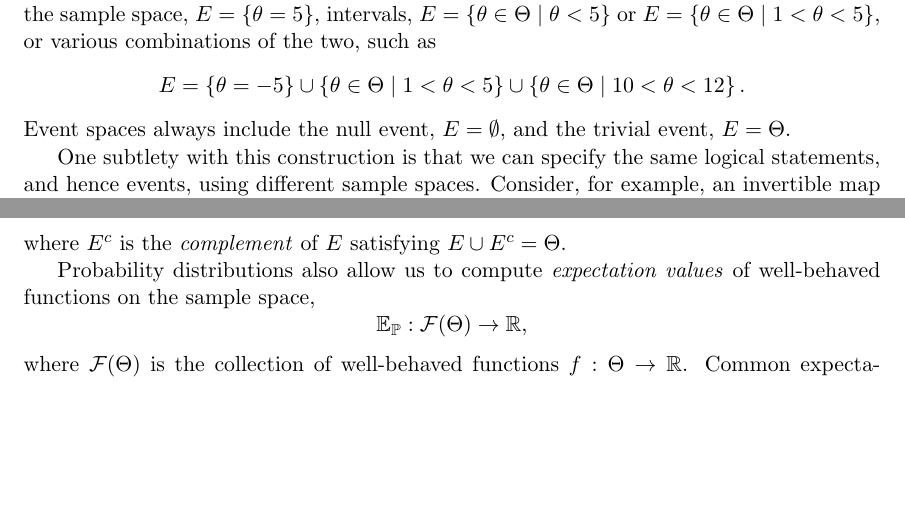
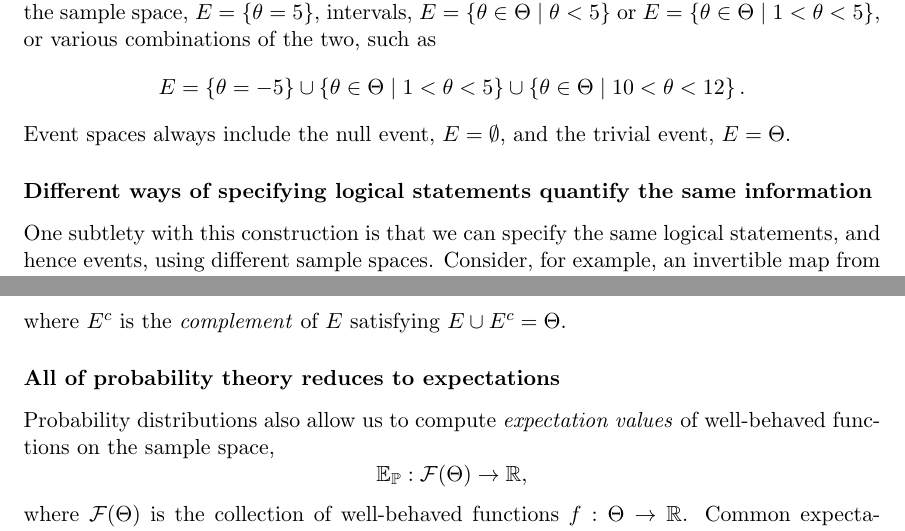
Before and after one commit to betanalpha/stan_intro, a LaTeX document (stan_intro.tex): two parts of pages 3 and 4 of 39, joined at a grey line, cut so that both start at the same text, the shorter picture padded with empty space. Compiled offline with pdfLaTeX.

Commit message:
add some unnumbered subsubsections
helps emphasize key points and adds some structure to the long sections
that helps readability

```diff
--- a/stan_intro.tex
+++ b/stan_intro.tex
@@ -170,6 +170,8 @@ E =
 Event spaces always include the null event, $E = \emptyset$, and the
 trivial event, $E = \Theta$.
 
+\subsubsection*{Different ways of specifying logical statements quantify the same information}
+
 One subtlety with this construction is that we can specify the
 same logical statements, and hence events, using different
 sample spaces.  Consider, for example, an invertible map
@@ -254,6 +256,7 @@ and the exclusion rule,
 %
 where $E^{c}$ is the \emph{complement} of $E$ satisfying
 $E \cup E^{c} = \Theta$.
+\subsubsection*{All of probability theory reduces to expectations}
 
 Probability distributions also allow us to compute \emph{expectation values}
 of well-behaved functions on the sample space,
```
